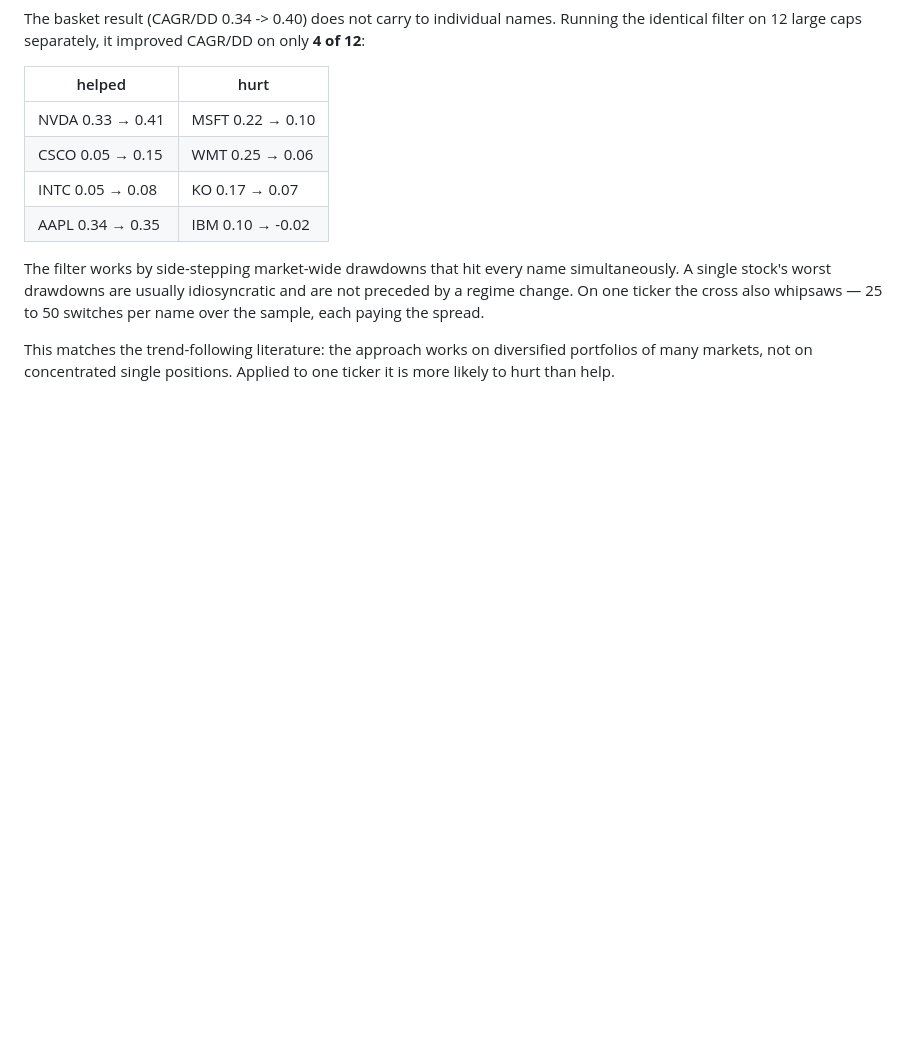
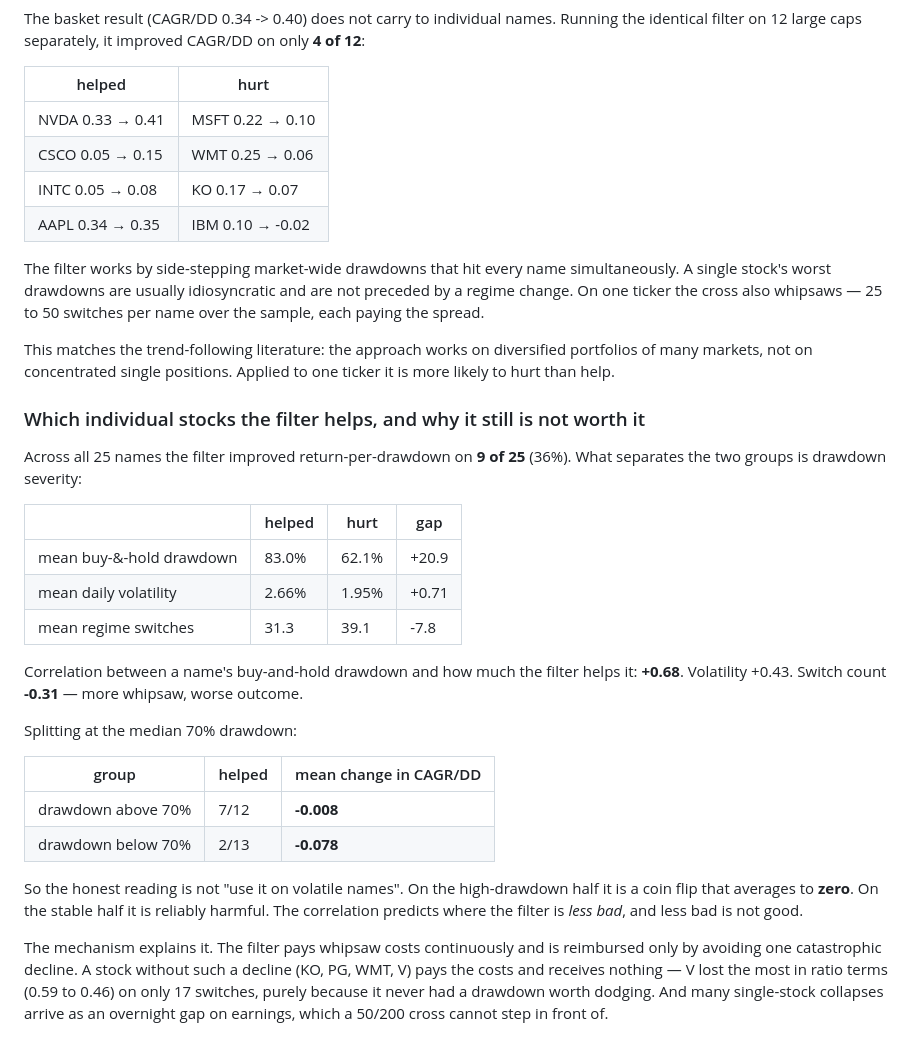
Before and after one commit to dlaskowski-py/Adjlmarketintel, a Markdown page: flow/FINDINGS.md, the part around the change. Drawn GitHub-style; blank space fills up the shorter version.

Commit message:
Quantify where the regime filter helps individual stocks
Across 25 names the filter improved return-per-drawdown on 9, and what
separates the groups is drawdown severity: correlation between a name's
buy-and-hold drawdown and the filter's benefit is +0.68, with volatility
at +0.43 and switch count at -0.31.

Split at the median 70% drawdown, the high-drawdown half is a coin flip
averaging to zero change in ratio, and the low-drawdown half is reliably
harmed. The correlation identifies where the filter is less bad rather
than where it is good.

The mechanism accounts for it. Whipsaw costs are paid continuously and
reimbursed only by dodging one catastrophic decline, so a name that
never has one pays and receives nothing - V lost the most in ratio terms
on the fewest switches, purely for lacking a drawdown worth avoiding.
Many single-stock collapses also arrive as overnight earnings gaps,
which a 50/200 cross cannot get in front of.

Co-Authored-By: Claude Opus 5 <noreply@anthropic.com>
Claude-Session: https://claude.ai/code/session_0151MDSJKskqx4GSAxqHG4dD

```diff
--- a/flow/FINDINGS.md
+++ b/flow/FINDINGS.md
@@ -306,3 +306,37 @@ are not preceded by a regime change. On one ticker the cross also whipsaws —
 This matches the trend-following literature: the approach works on
 diversified portfolios of many markets, not on concentrated single positions.
 Applied to one ticker it is more likely to hurt than help.
+
+### Which individual stocks the filter helps, and why it still is not worth it
+
+Across all 25 names the filter improved return-per-drawdown on **9 of 25**
+(36%). What separates the two groups is drawdown severity:
+
+| | helped | hurt | gap |
+|---|--------|------|-----|
+| mean buy-&-hold drawdown | 83.0% | 62.1% | +20.9 |
+| mean daily volatility | 2.66% | 1.95% | +0.71 |
+| mean regime switches | 31.3 | 39.1 | -7.8 |
+
+Correlation between a name's buy-and-hold drawdown and how much the filter
+helps it: **+0.68**. Volatility +0.43. Switch count **-0.31** — more whipsaw,
+worse outcome.
+
+Splitting at the median 70% drawdown:
+
+| group | helped | mean change in CAGR/DD |
+|-------|--------|------------------------|
+| drawdown above 70% | 7/12 | **-0.008** |
+| drawdown below 70% | 2/13 | **-0.078** |
+
+So the honest reading is not "use it on volatile names". On the high-drawdown
+half it is a coin flip that averages to **zero**. On the stable half it is
+reliably harmful. The correlation predicts where the filter is *less bad*,
+and less bad is not good.
+
+The mechanism explains it. The filter pays whipsaw costs continuously and is
+reimbursed only by avoiding one catastrophic decline. A stock without such a
+decline (KO, PG, WMT, V) pays the costs and receives nothing — V lost the most
+in ratio terms (0.59 to 0.46) on only 17 switches, purely because it never had
+a drawdown worth dodging. And many single-stock collapses arrive as an
+overnight gap on earnings, which a 50/200 cross cannot step in front of.
```
